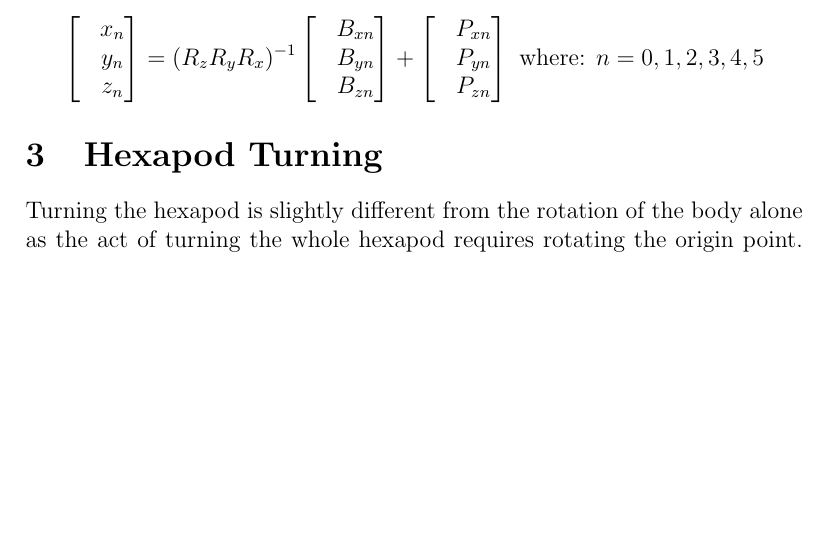
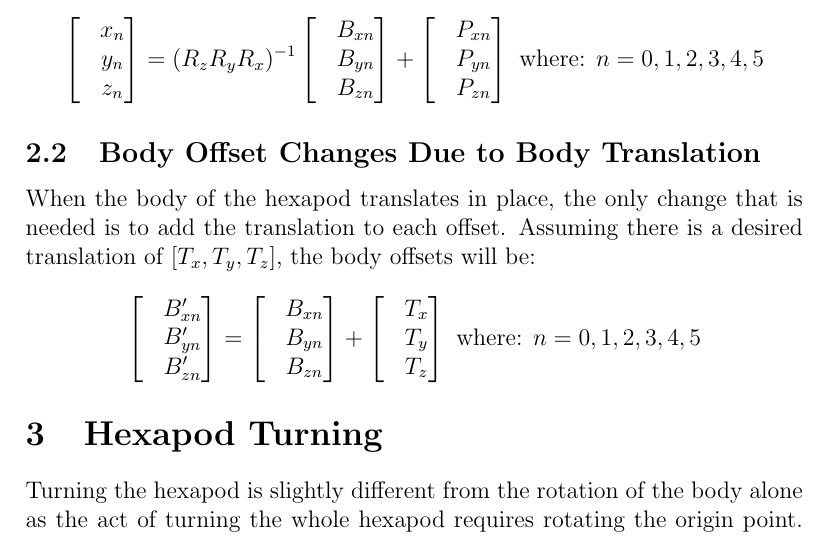
Before and after one commit to Nabizzle/Hexapod, a LaTeX document (Docs/Kinematics Calculations/Hexapod Kinematics Calculation.tex): part of page 7 of 9 before the commit and part of page 7 of 10 after it, cut so that both start at the same text, the shorter picture padded with empty space. The pictures show the PDF file Docs/Kinematics Calculations/Hexapod Kinematics Calculation.pdf that the author committed with the source.

Commit message:
docs: Adds stationary body translation calculation
Closes #5 issue

```diff
--- a/Docs/Kinematics Calculations/Hexapod Kinematics Calculation.tex
+++ b/Docs/Kinematics Calculations/Hexapod Kinematics Calculation.tex
@@ -160,6 +160,29 @@
 					\end{bmatrix}
 					\text{ where: } n = 0,1,2,3,4,5
 				\end{equation*}
+			\subsection{Body Offset Changes Due to Body Translation}
+				When the body of the hexapod translates in place, the only change that is needed is to add the translation to each offset. Assuming there is a desired translation of $[T_x, T_y, T_z]$, the body offsets will be:
+				\begin{equation*}
+					\begin{bmatrix}
+						&B_{xn}' \\
+    					&B_{yn}' \\
+    					&B_{zn}'
+					\end{bmatrix}
+					=
+					\begin{bmatrix}
+						&B_{xn} \\
+    					&B_{yn} \\
+    					&B_{zn}
+					\end{bmatrix}
+					+
+					\begin{bmatrix}
+						&T_{x} \\
+    					&T_{y} \\
+    					&T_{z}
+					\end{bmatrix}
+					\text{ where: } n = 0,1,2,3,4,5
+				\end{equation*}
+
 		\section{Hexapod Turning}
 			Turning the hexapod is slightly different from the rotation of the body alone as the act of turning the whole hexapod requires rotating the origin point. Here we take leg 1 as an example with a small left turn with an angle of $\alpha$.
 
```
Also changed, not shown: Docs/Kinematics Calculations/Hexapod Kinematics Calculation.pdf, Docs/Kinematics Calculations/Hexapod Kinematics Calculation.tex (1 more changed lines), 3 other files.
